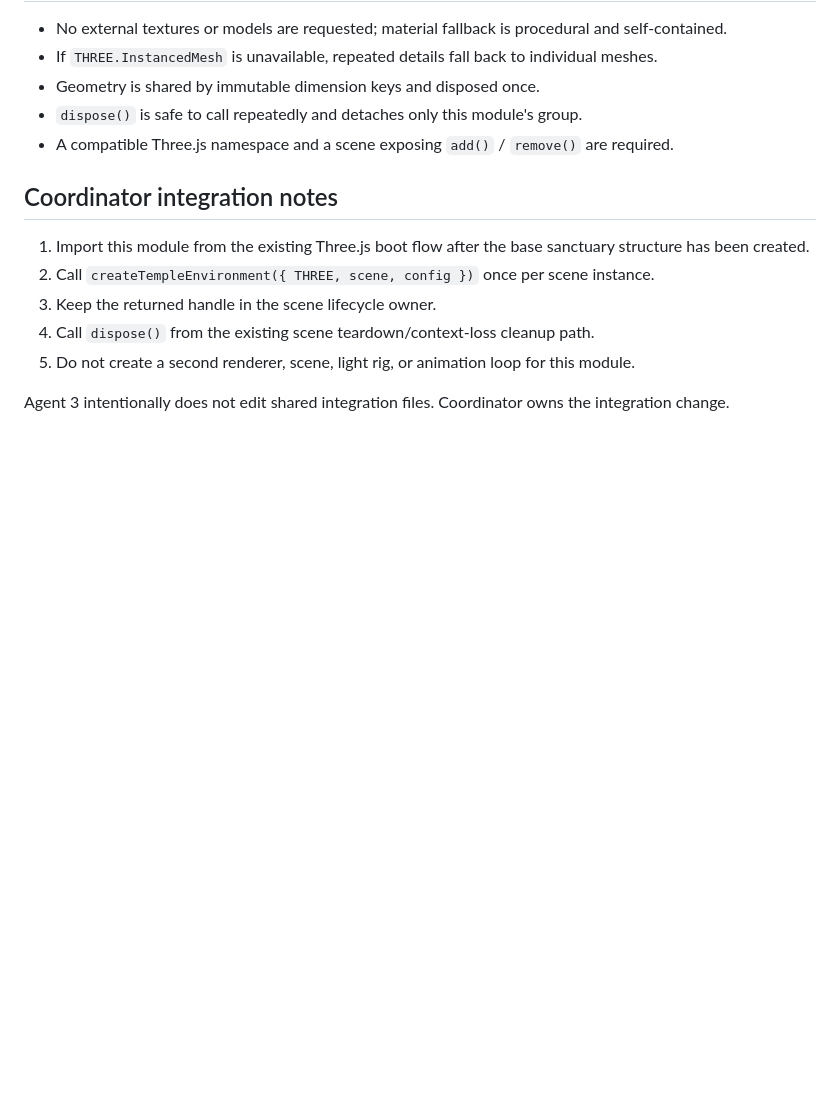
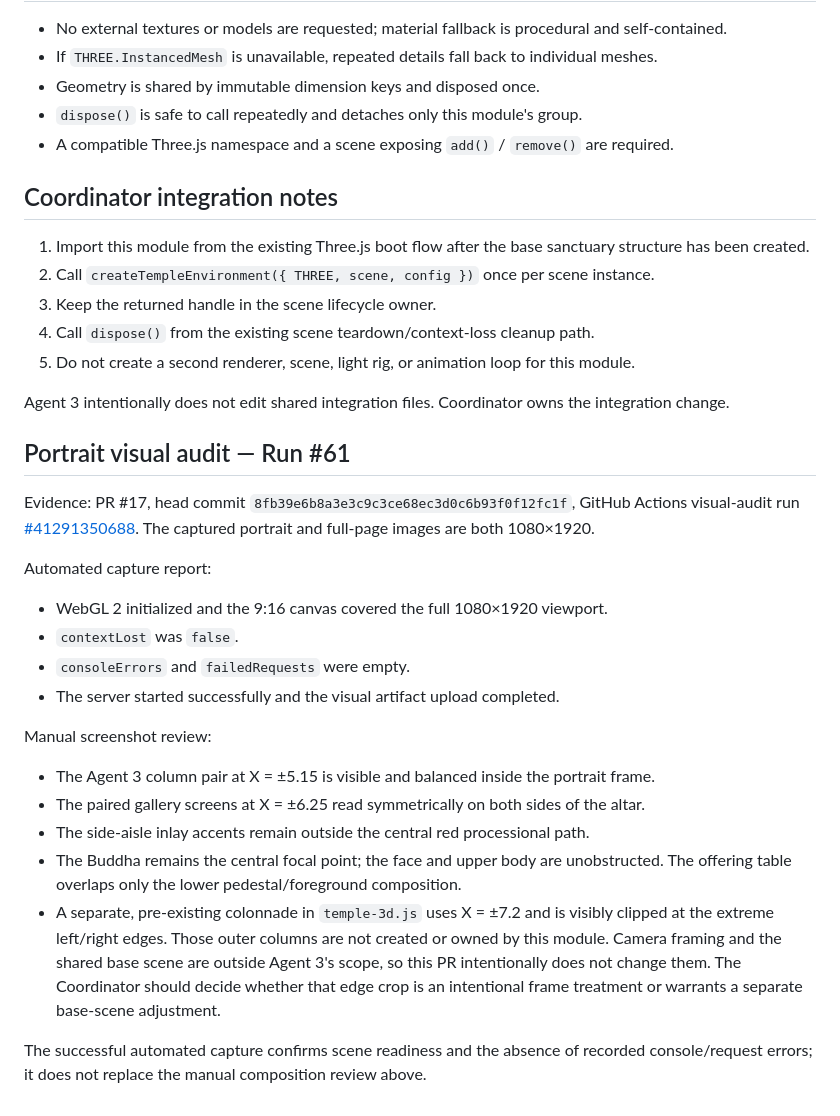
Before and after one commit to aigrouphobinh/tiktok-live-temple-rpc, a Markdown page: docs/temple-environment.md, the part around the change. GitHub-like rendering; blank space fills up the shorter version.

Commit message:
docs(agent-3): record portrait visual audit findings

```diff
--- a/docs/temple-environment.md
+++ b/docs/temple-environment.md
@@ -96,3 +96,23 @@ The module adds no objects in front of the Buddha or altar and does not add a ro
 5. Do not create a second renderer, scene, light rig, or animation loop for this module.
 
 Agent 3 intentionally does not edit shared integration files. Coordinator owns the integration change.
+
+
+## Portrait visual audit — Run #61
+
+Evidence: PR #17, head commit `8fb39e6b8a3e3c9c3ce68ec3d0c6b93f0f12fc1f`, GitHub Actions visual-audit run [#41291350688](https://github.com/aigrouphobinh/tiktok-live-temple-rpc/actions/runs/41291350688). The captured portrait and full-page images are both 1080×1920.
+
+Automated capture report:
+- WebGL 2 initialized and the 9:16 canvas covered the full 1080×1920 viewport.
+- `contextLost` was `false`.
+- `consoleErrors` and `failedRequests` were empty.
+- The server started successfully and the visual artifact upload completed.
+
+Manual screenshot review:
+- The Agent 3 column pair at X = ±5.15 is visible and balanced inside the portrait frame.
+- The paired gallery screens at X = ±6.25 read symmetrically on both sides of the altar.
+- The side-aisle inlay accents remain outside the central red processional path.
+- The Buddha remains the central focal point; the face and upper body are unobstructed. The offering table overlaps only the lower pedestal/foreground composition.
+- A separate, pre-existing colonnade in `temple-3d.js` uses X = ±7.2 and is visibly clipped at the extreme left/right edges. Those outer columns are not created or owned by this module. Camera framing and the shared base scene are outside Agent 3's scope, so this PR intentionally does not change them. The Coordinator should decide whether that edge crop is an intentional frame treatment or warrants a separate base-scene adjustment.
+
+The successful automated capture confirms scene readiness and the absence of recorded console/request errors; it does not replace the manual composition review above.
```
